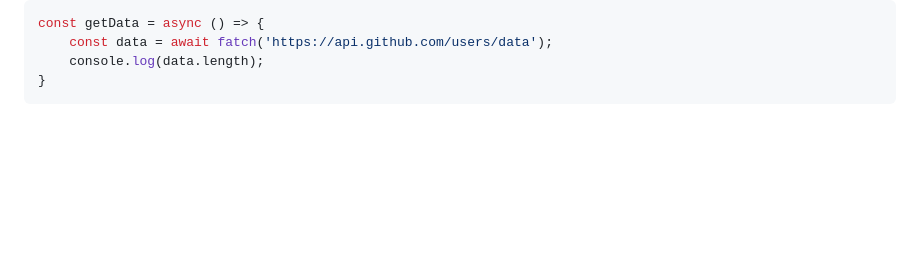
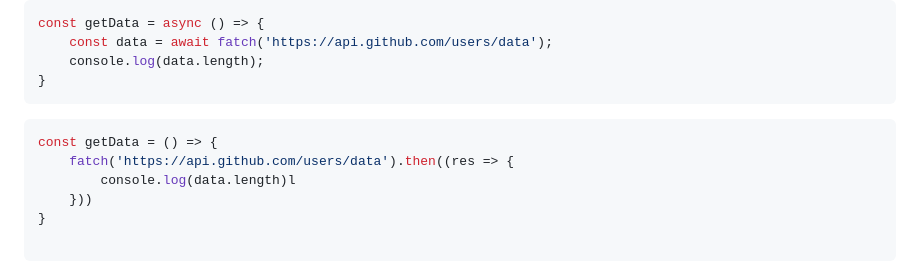
Before and after one commit to bahadurCorvit/JavaScript, a Markdown page: async.md, the part around the change. Drawn GitHub-style; blank space fills up the shorter version.

Commit message:
Async Uploaded

````diff
--- a/async.md
+++ b/async.md
@@ -228,3 +228,10 @@ const getData = async () => {
     console.log(data.length);
 }
 ```
+
+```javascript
+const getData = () => {
+    fatch('https://api.github.com/users/data').then((res => {
+        console.log(data.length)l
+    }))
+}
````
